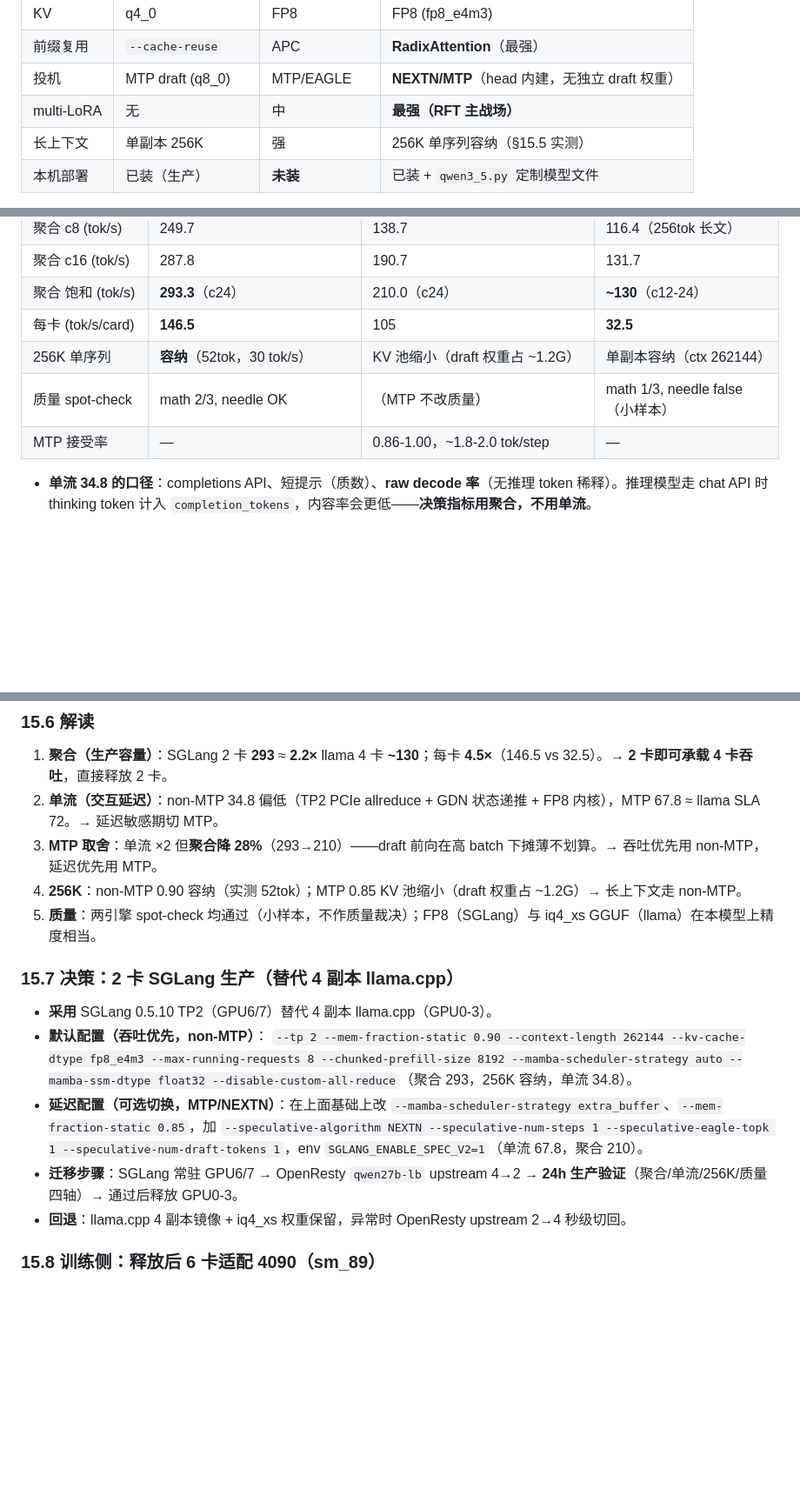
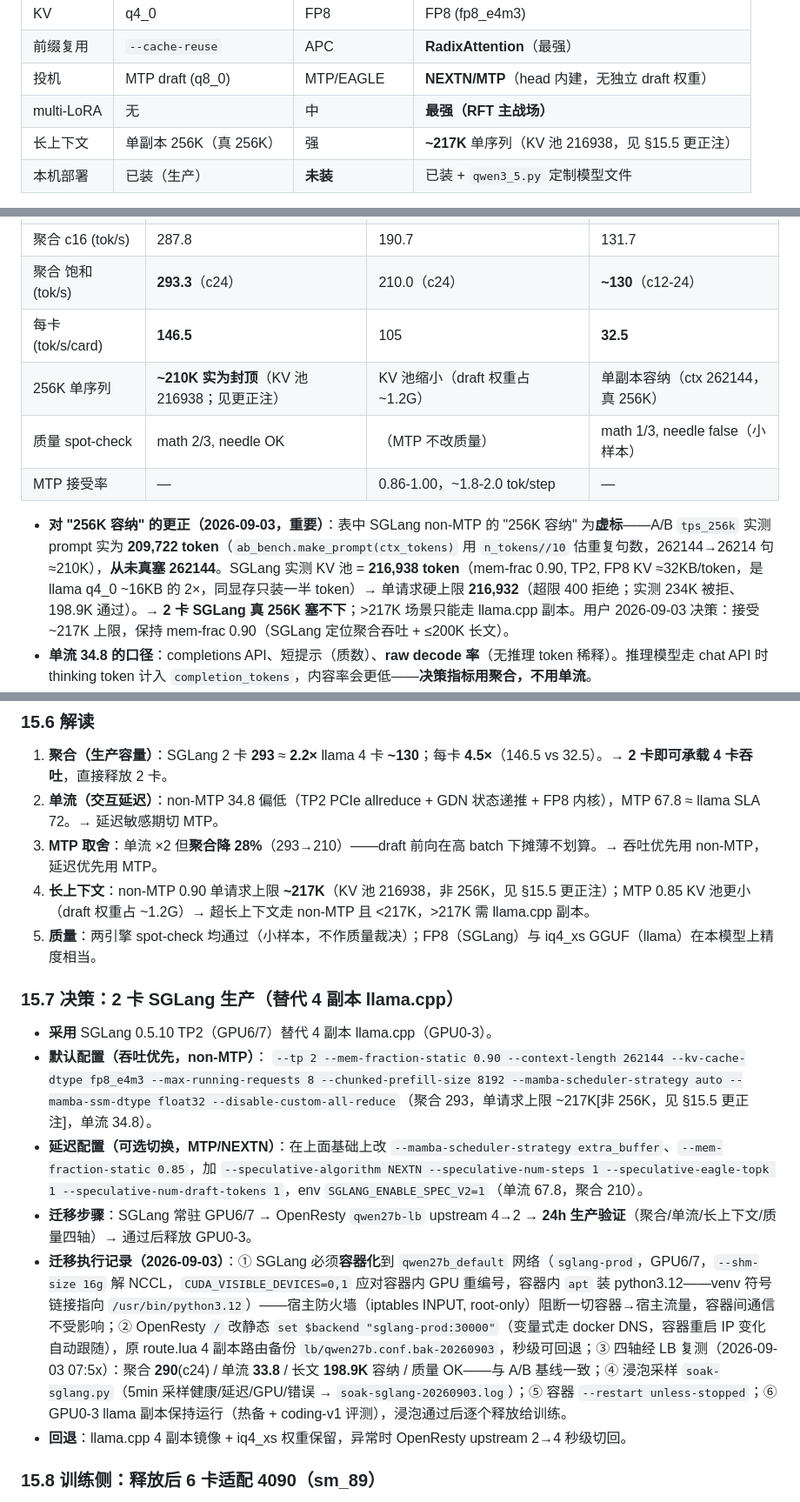
Before and after one commit to pwl1987/qwen3.8-27b-8x4090-stack, a Markdown page: docs/QWEN27B-ANALYSIS.md, 3 parts joined by grey strips. Shown at 87% size. GitHub-like rendering; blank space fills up the shorter version.

Commit message:
docs: 更正 §15.5/§15.6/§15.7 的 256K 虚标(KV池实测216938,单请求上限~217K) + 记录 2026-09-03 生产迁移执行(SGLang容器化+LBl切换+四轴复测+浸泡)

```diff
--- a/docs/QWEN27B-ANALYSIS.md
+++ b/docs/QWEN27B-ANALYSIS.md
@@ -890,7 +890,7 @@ SGLang 链（每候选）：生成(SGLang 专用实例) → 过滤 → QLoRA →
 | 前缀复用 | `--cache-reuse` | APC | **RadixAttention**（最强） |
 | 投机 | MTP draft (q8_0) | MTP/EAGLE | **NEXTN/MTP**（head 内建，无独立 draft 权重） |
 | multi-LoRA | 无 | 中 | **最强（RFT 主战场）** |
-| 长上下文 | 单副本 256K | 强 | 256K 单序列容纳（§15.5 实测） |
+| 长上下文 | 单副本 256K（真 256K） | 强 | **~217K** 单序列（KV 池 216938，见 §15.5 更正注） |
 | 本机部署 | 已装（生产） | **未装** | 已装 + `qwen3_5.py` 定制模型文件 |
 
 - **vLLM 未纳入 A/B 的原因**：本机 8 个 Python 环境（`/data/sglang/venv`、`/usr/bin`、miniforge `torch`/`cuda124`）均未安装 vLLM；`qwen3.5` 是 hybrid-GDN 新架构（SGLang 0.5.10 都需要定制 `qwen3_5.py` 模型文件），vLLM 需先补 `qwen3_5` 架构支持再装，属非平凡集成。预期 vLLM（PagedAttention/FP8/TP）与 SGLang 相近，SGLang 在 RadixAttention 前缀复用 + MTP/NEXTN + multi-LoRA 上略优。→ vLLM 列为**可选第三数据点**（§15.9 待办），不阻塞 2 卡 SGLang 决策（SGLang 已实证 ≥ llama.cpp）。
@@ -919,10 +919,11 @@ SGLang 链（每候选）：生成(SGLang 专用实例) → 过滤 → QLoRA →
 | 聚合 c16 (tok/s) | 287.8 | 190.7 | 131.7 |
 | 聚合 饱和 (tok/s) | **293.3**（c24） | 210.0（c24） | **~130**（c12-24） |
 | 每卡 (tok/s/card) | **146.5** | 105 | **32.5** |
-| 256K 单序列 | **容纳**（52tok，30 tok/s） | KV 池缩小（draft 权重占 ~1.2G） | 单副本容纳（ctx 262144） |
+| 256K 单序列 | **~210K 实为封顶**（KV 池 216938；见更正注） | KV 池缩小（draft 权重占 ~1.2G） | 单副本容纳（ctx 262144，真 256K） |
 | 质量 spot-check | math 2/3, needle OK | （MTP 不改质量） | math 1/3, needle false（小样本） |
 | MTP 接受率 | — | 0.86-1.00，~1.8-2.0 tok/step | — |
 
+- **对 "256K 容纳" 的更正（2026-09-03，重要）**：表中 SGLang non-MTP 的 "256K 容纳" 为**虚标**——A/B `tps_256k` 实测 prompt 实为 **209,722 token**（`ab_bench.make_prompt(ctx_tokens)` 用 `n_tokens//10` 估重复句数，262144→26214 句≈210K），**从未真塞 262144**。SGLang 实测 KV 池 = **216,938 token**（mem-frac 0.90, TP2, FP8 KV ≈32KB/token，是 llama q4_0 ~16KB 的 2×，同显存只装一半 token）→ 单请求硬上限 **216,932**（超限 400 拒绝；实测 234K 被拒、198.9K 通过）。→ **2 卡 SGLang 真 256K 塞不下**；>217K 场景只能走 llama.cpp 副本。用户 2026-09-03 决策：接受 ~217K 上限，保持 mem-frac 0.90（SGLang 定位聚合吞吐 + ≤200K 长文）。
 - **单流 34.8 的口径**：completions API、短提示（质数）、**raw decode 率**（无推理 token 稀释）。推理模型走 chat API 时 thinking token 计入 `completion_tokens`，内容率会更低——**决策指标用聚合，不用单流**。
 - **对 §14.6 外推的修正（重要）**：§14.6 依 0xSero（TP1 43 → TP2 113 → TP4 137 tok/s 单流，3090）外推 2×4090 单流 **115-130 tok/s**，**本机未复现**（实测 non-MTP 34.8 / MTP 67.8）。差异来源：(a) Qwen3.5 **hybrid-GDN 架构**——48 层 GDN 的逐 token 状态递推（`S_t=decay·S_{t-1}+outer(k_t,v_t)`，串行、难跨 batch 并行，TP2 还需状态 allreduce），使单流显著低于纯注意力的带宽外推；(b) **sub-optimal W8A8 Block FP8 kernel**（本机 shape 无最优 config，log 有告警）；(c) 参考方配置可能不同。→ **单流不可靠外推，以本机实测为准**；聚合不受此影响（§15.6 已 2.2× 胜出）。
 
@@ -931,16 +932,17 @@ SGLang 链（每候选）：生成(SGLang 专用实例) → 过滤 → QLoRA →
 1. **聚合（生产容量）**：SGLang 2 卡 **293** ≈ **2.2×** llama 4 卡 **~130**；每卡 **4.5×**（146.5 vs 32.5）。→ **2 卡即可承载 4 卡吞吐**，直接释放 2 卡。
 2. **单流（交互延迟）**：non-MTP 34.8 偏低（TP2 PCIe allreduce + GDN 状态递推 + FP8 内核），MTP 67.8 ≈ llama SLA 72。→ 延迟敏感期切 MTP。
 3. **MTP 取舍**：单流 ×2 但**聚合降 28%**（293→210）——draft 前向在高 batch 下摊薄不划算。→ 吞吐优先用 non-MTP，延迟优先用 MTP。
-4. **256K**：non-MTP 0.90 容纳（实测 52tok）；MTP 0.85 KV 池缩小（draft 权重占 ~1.2G）→ 长上下文走 non-MTP。
+4. **长上下文**：non-MTP 0.90 单请求上限 **~217K**（KV 池 216938，非 256K，见 §15.5 更正注）；MTP 0.85 KV 池更小（draft 权重占 ~1.2G）→ 超长上下文走 non-MTP 且 <217K，>217K 需 llama.cpp 副本。
 5. **质量**：两引擎 spot-check 均通过（小样本，不作质量裁决）；FP8（SGLang）与 iq4_xs GGUF（llama）在本模型上精度相当。
 
 ### 15.7 决策：2 卡 SGLang 生产（替代 4 副本 llama.cpp）
 
 - **采用** SGLang 0.5.10 TP2（GPU6/7）替代 4 副本 llama.cpp（GPU0-3）。
 - **默认配置（吞吐优先，non-MTP）**：
-  `--tp 2 --mem-fraction-static 0.90 --context-length 262144 --kv-cache-dtype fp8_e4m3 --max-running-requests 8 --chunked-prefill-size 8192 --mamba-scheduler-strategy auto --mamba-ssm-dtype float32 --disable-custom-all-reduce`（聚合 293，256K 容纳，单流 34.8）。
+  `--tp 2 --mem-fraction-static 0.90 --context-length 262144 --kv-cache-dtype fp8_e4m3 --max-running-requests 8 --chunked-prefill-size 8192 --mamba-scheduler-strategy auto --mamba-ssm-dtype float32 --disable-custom-all-reduce`（聚合 293，单请求上限 ~217K[非 256K，见 §15.5 更正注]，单流 34.8）。
 - **延迟配置（可选切换，MTP/NEXTN）**：在上面基础上改 `--mamba-scheduler-strategy extra_buffer`、`--mem-fraction-static 0.85`，加 `--speculative-algorithm NEXTN --speculative-num-steps 1 --speculative-eagle-topk 1 --speculative-num-draft-tokens 1`，env `SGLANG_ENABLE_SPEC_V2=1`（单流 67.8，聚合 210）。
-- **迁移步骤**：SGLang 常驻 GPU6/7 → OpenResty `qwen27b-lb` upstream 4→2 → **24h 生产验证**（聚合/单流/256K/质量四轴）→ 通过后释放 GPU0-3。
+- **迁移步骤**：SGLang 常驻 GPU6/7 → OpenResty `qwen27b-lb` upstream 4→2 → **24h 生产验证**（聚合/单流/长上下文/质量四轴）→ 通过后释放 GPU0-3。
+- **迁移执行记录（2026-09-03）**：① SGLang 必须**容器化**到 `qwen27b_default` 网络（`sglang-prod`，GPU6/7，`--shm-size 16g` 解 NCCL，`CUDA_VISIBLE_DEVICES=0,1` 应对容器内 GPU 重编号，容器内 `apt` 装 python3.12——venv 符号链接指向 `/usr/bin/python3.12`）——宿主防火墙（iptables INPUT, root-only）阻断一切容器→宿主流量，容器间通信不受影响；② OpenResty `/` 改静态 `set $backend "sglang-prod:30000"`（变量式走 docker DNS，容器重启 IP 变化自动跟随），原 route.lua 4 副本路由备份 `lb/qwen27b.conf.bak-20260903`，秒级可回退；③ 四轴经 LB 复测（2026-09-03 07:5x）：聚合 **290**(c24) / 单流 **33.8** / 长文 **198.9K** 容纳 / 质量 OK——与 A/B 基线一致；④ 浸泡采样 `soak-sglang.py`（5min 采样健康/延迟/GPU/错误 → `soak-sglang-20260903.log`）；⑤ 容器 `--restart unless-stopped`；⑥ GPU0-3 llama 副本保持运行（热备 + coding-v1 评测），浸泡通过后逐个释放给训练。
 - **回退**：llama.cpp 4 副本镜像 + iq4_xs 权重保留，异常时 OpenResty upstream 2→4 秒级切回。
 
 ### 15.8 训练侧：释放后 6 卡适配 4090（sm_89）
```
Also changed, not shown: other parts of docs/QWEN27B-ANALYSIS.md (+1 -1 lines).
